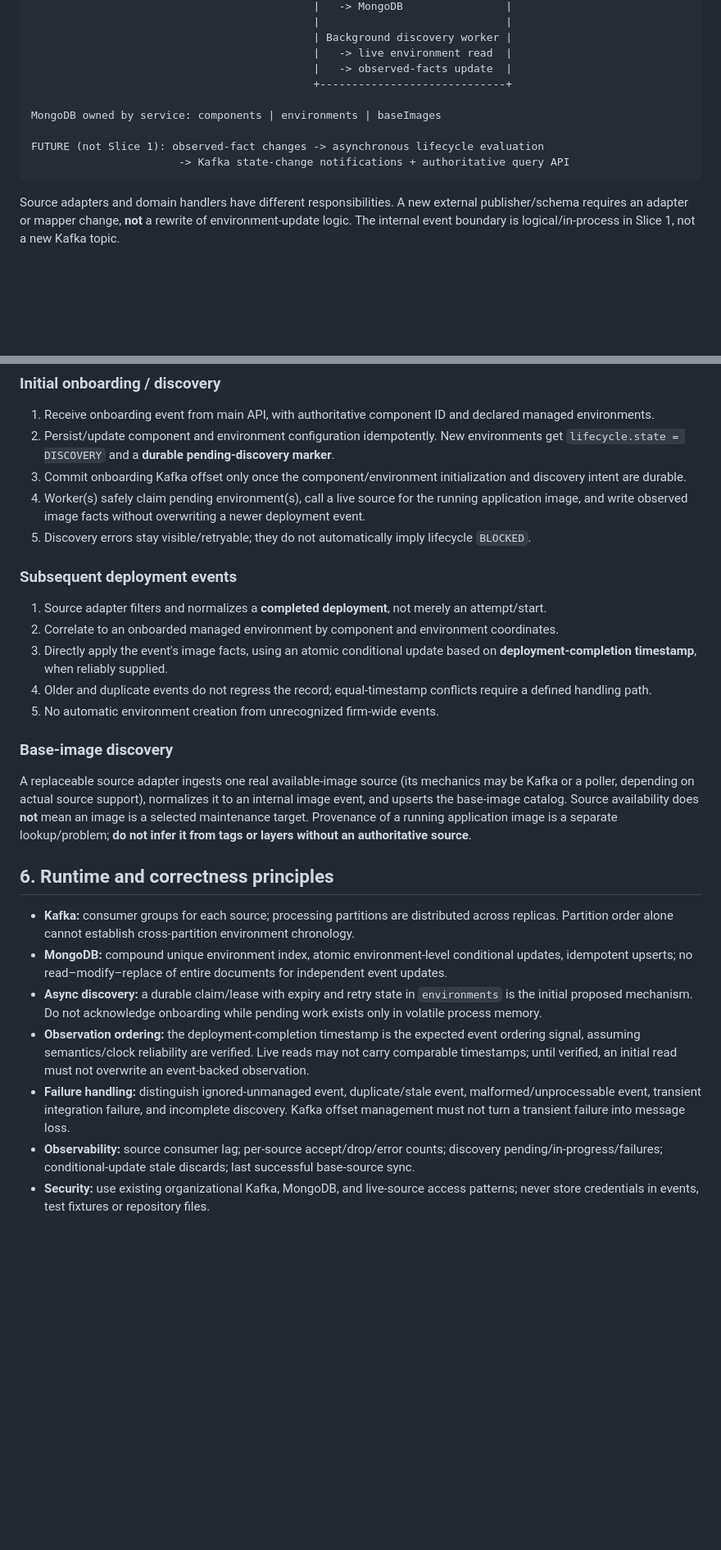
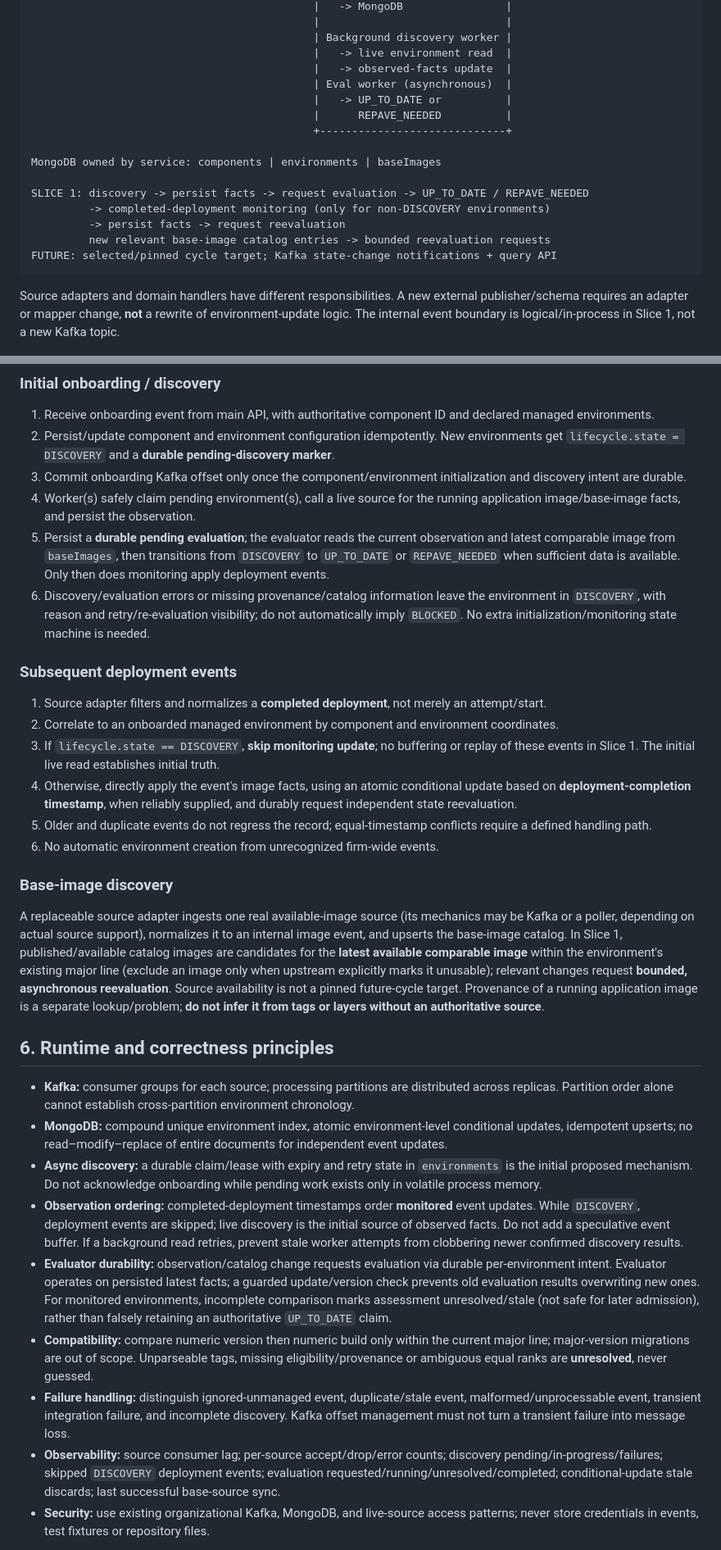
Before and after one commit to mhammons24/evergreen, a Markdown page: architecture.md, 2 parts joined by grey strips. Shown at 82% size. GitHub-like rendering; blank space fills up the shorter version.

````diff
--- a/architecture.md
+++ b/architecture.md
@@ -45,12 +46,18 @@ API onboarding Kafka event ---------+      |                             |
                                             | Background discovery worker |
                                             |   -> live environment read  |
                                             |   -> observed-facts update  |
+                                            | Eval worker (asynchronous)  |
+                                            |   -> UP_TO_DATE or          |
+                                            |      REPAVE_NEEDED          |
                                             +-----------------------------+
 
 MongoDB owned by service: components | environments | baseImages
 
-FUTURE (not Slice 1): observed-fact changes -> asynchronous lifecycle evaluation
-                       -> Kafka state-change notifications + authoritative query API
+SLICE 1: discovery -> persist facts -> request evaluation -> UP_TO_DATE / REPAVE_NEEDED
+         -> completed-deployment monitoring (only for non-DISCOVERY environments)
+         -> persist facts -> request reevaluation
+         new relevant base-image catalog entries -> bounded reevaluation requests
+FUTURE: selected/pinned cycle target; Kafka state-change notifications + query API
 ```
 
 Source adapters and domain handlers have different responsibilities. A new external publisher/schema requires an adapter or mapper change, **not** a rewrite of environment-update logic. The internal event boundary is logical/in-process in Slice 1, not a new Kafka topic.
@@ -97,29 +104,33 @@ The component identifier is supplied by onboarding context/main API; it is **not
 1. Receive onboarding event from main API, with authoritative component ID and declared managed environments.
 2. Persist/update component and environment configuration idempotently. New environments get `lifecycle.state = DISCOVERY` and a **durable pending-discovery marker**.
 3. Commit onboarding Kafka offset only once the component/environment initialization and discovery intent are durable.
-4. Worker(s) safely claim pending environment(s), call a live source for the running application image, and write observed image facts without overwriting a newer deployment event.
-5. Discovery errors stay visible/retryable; they do not automatically imply lifecycle `BLOCKED`.
+4. Worker(s) safely claim pending environment(s), call a live source for the running application image/base-image facts, and persist the observation.
+5. Persist a **durable pending evaluation**; the evaluator reads the current observation and latest comparable image from `baseImages`, then transitions from `DISCOVERY` to `UP_TO_DATE` or `REPAVE_NEEDED` when sufficient data is available. Only then does monitoring apply deployment events.
+6. Discovery/evaluation errors or missing provenance/catalog information leave the environment in `DISCOVERY`, with reason and retry/re-evaluation visibility; do not automatically imply `BLOCKED`. No extra initialization/monitoring state machine is needed.
 
 ### Subsequent deployment events
 
 1. Source adapter filters and normalizes a **completed deployment**, not merely an attempt/start.
 2. Correlate to an onboarded managed environment by component and environment coordinates.
-3. Directly apply the event's image facts, using an atomic conditional update based on **deployment-completion timestamp**, when reliably supplied.
-4. Older and duplicate events do not regress the record; equal-timestamp conflicts require a defined handling path.
-5. No automatic environment creation from unrecognized firm-wide events.
+3. If `lifecycle.state == DISCOVERY`, **skip monitoring update**; no buffering or replay of these events in Slice 1. The initial live read establishes initial truth.
+4. Otherwise, directly apply the event's image facts, using an atomic conditional update based on **deployment-completion timestamp**, when reliably supplied, and durably request independent state reevaluation.
+5. Older and duplicate events do not regress the record; equal-timestamp conflicts require a defined handling path.
+6. No automatic environment creation from unrecognized firm-wide events.
 
 ### Base-image discovery
 
-A replaceable source adapter ingests one real available-image source (its mechanics may be Kafka or a poller, depending on actual source support), normalizes it to an internal image event, and upserts the base-image catalog. Source availability does **not** mean an image is a selected maintenance target. Provenance of a running application image is a separate lookup/problem; **do not infer it from tags or layers without an authoritative source**.
+A replaceable source adapter ingests one real available-image source (its mechanics may be Kafka or a poller, depending on actual source support), normalizes it to an internal image event, and upserts the base-image catalog. In Slice 1, published/available catalog images are candidates for the **latest available comparable image** within the environment's existing major line (exclude an image only when upstream explicitly marks it unusable); relevant changes request **bounded, asynchronous reevaluation**. Source availability is not a pinned future-cycle target. Provenance of a running application image is a separate lookup/problem; **do not infer it from tags or layers without an authoritative source**.
 
 ## 6. Runtime and correctness principles
 
 - **Kafka:** consumer groups for each source; processing partitions are distributed across replicas. Partition order alone cannot establish cross-partition environment chronology.
 - **MongoDB:** compound unique environment index, atomic environment-level conditional updates, idempotent upserts; no read–modify–replace of entire documents for independent event updates.
 - **Async discovery:** a durable claim/lease with expiry and retry state in `environments` is the initial proposed mechanism. Do not acknowledge onboarding while pending work exists only in volatile process memory.
-- **Observation ordering:** the deployment-completion timestamp is the expected event ordering signal, assuming semantics/clock reliability are verified. Live reads may not carry comparable timestamps; until verified, an initial read must not overwrite an event-backed observation.
+- **Observation ordering:** completed-deployment timestamps order **monitored** event updates. While `DISCOVERY`, deployment events are skipped; live discovery is the initial source of observed facts. Do not add a speculative event buffer. If a background read retries, prevent stale worker attempts from clobbering newer confirmed discovery results.
+- **Evaluator durability:** observation/catalog change requests evaluation via durable per-environment intent. Evaluator operates on persisted latest facts; a guarded update/version check prevents old evaluation results overwriting new ones. For monitored environments, incomplete comparison marks assessment unresolved/stale (not safe for later admission), rather than falsely retaining an authoritative `UP_TO_DATE` claim.
+- **Compatibility:** compare numeric version then numeric build only within the current major line; major-version migrations are out of scope. Unparseable tags, missing eligibility/provenance or ambiguous equal ranks are **unresolved**, never guessed.
 - **Failure handling:** distinguish ignored-unmanaged event, duplicate/stale event, malformed/unprocessable event, transient integration failure, and incomplete discovery. Kafka offset management must not turn a transient failure into message loss.
-- **Observability:** source consumer lag; per-source accept/drop/error counts; discovery pending/in-progress/failures; conditional-update stale discards; last successful base-source sync.
+- **Observability:** source consumer lag; per-source accept/drop/error counts; discovery pending/in-progress/failures; skipped `DISCOVERY` deployment events; evaluation requested/running/unresolved/completed; conditional-update stale discards; last successful base-source sync.
 - **Security:** use existing organizational Kafka, MongoDB, and live-source access patterns; never store credentials in events, test fixtures or repository files.
 
 Exact retry counts, DLQ setup, lease TTL, indexes beyond identity, and monitoring technology are **implementation proposals to confirm with the repository and platform standards**, not decisions made in the discussion.
````
Also changed, not shown: other parts of architecture.md (+12 -9 lines).
